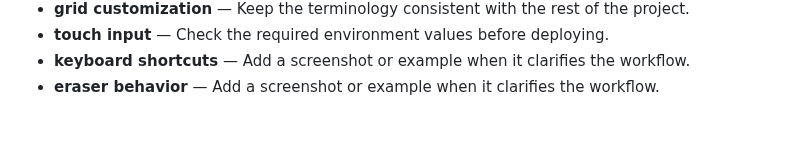
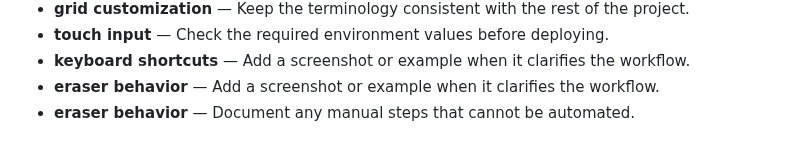
Before and after one commit to Sid2169/sketch, a Markdown page: README.md, the part around the change. GitHub-like rendering.

Commit message:
Update eraser behavior notes

```diff
--- a/README.md
+++ b/README.md
@@ -584,3 +584,4 @@ If you enjoyed creating pixel art with this tool, please consider giving it a
 - **touch input** — Check the required environment values before deploying.
 - **keyboard shortcuts** — Add a screenshot or example when it clarifies the workflow.
 - **eraser behavior** — Add a screenshot or example when it clarifies the workflow.
+- **eraser behavior** — Document any manual steps that cannot be automated.
```
